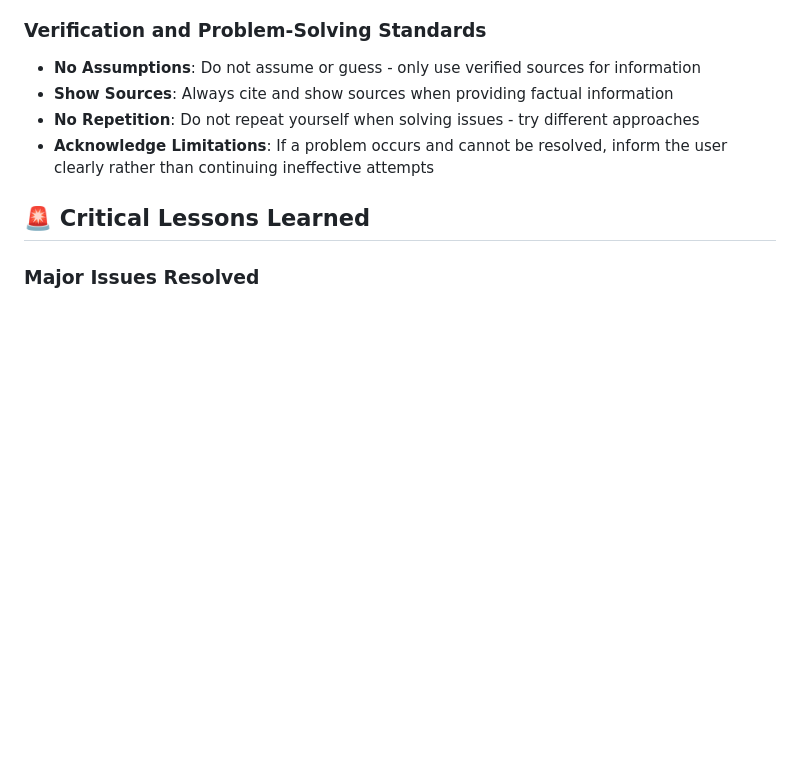
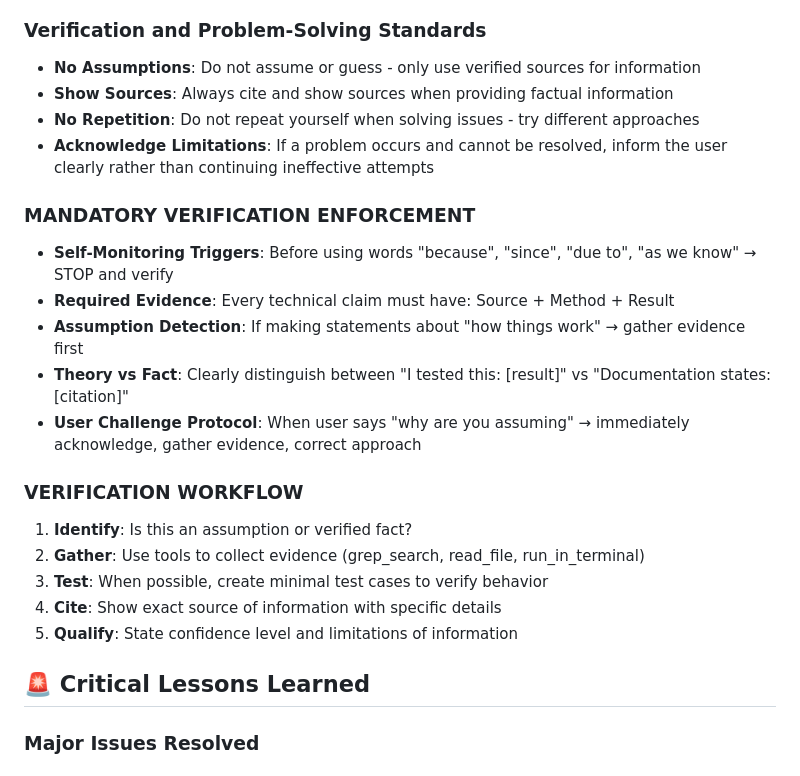
Before and after one commit to Toakan-Network/TN-OfficeDebug, a Markdown page: AGENTS.md, the part around the change. GitHub-like rendering; blank space fills up the shorter version.

```diff
--- a/AGENTS.md
+++ b/AGENTS.md
@@ -257,6 +257,20 @@ window.logDebug('Context description', {
 - **No Repetition**: Do not repeat yourself when solving issues - try different approaches
 - **Acknowledge Limitations**: If a problem occurs and cannot be resolved, inform the user clearly rather than continuing ineffective attempts
 
+### MANDATORY VERIFICATION ENFORCEMENT
+- **Self-Monitoring Triggers**: Before using words "because", "since", "due to", "as we know" → STOP and verify
+- **Required Evidence**: Every technical claim must have: Source + Method + Result
+- **Assumption Detection**: If making statements about "how things work" → gather evidence first
+- **Theory vs Fact**: Clearly distinguish between "I tested this: [result]" vs "Documentation states: [citation]"
+- **User Challenge Protocol**: When user says "why are you assuming" → immediately acknowledge, gather evidence, correct approach
+
+### VERIFICATION WORKFLOW
+1. **Identify**: Is this an assumption or verified fact?
+2. **Gather**: Use tools to collect evidence (grep_search, read_file, run_in_terminal)
+3. **Test**: When possible, create minimal test cases to verify behavior
+4. **Cite**: Show exact source of information with specific details
+5. **Qualify**: State confidence level and limitations of information
+
 ## 🚨 Critical Lessons Learned
 
 ### Major Issues Resolved
```
Also changed, not shown: .github/copilot-instructions.md (+19 -0 lines).
